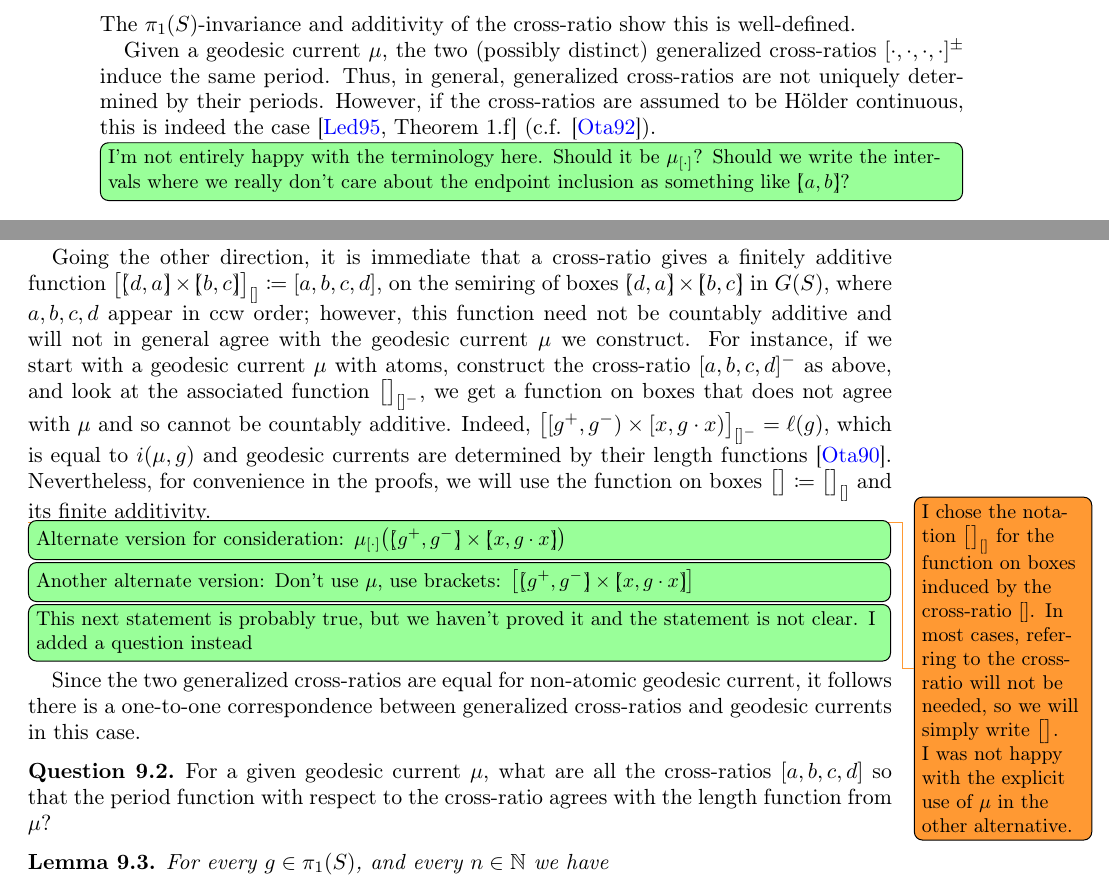
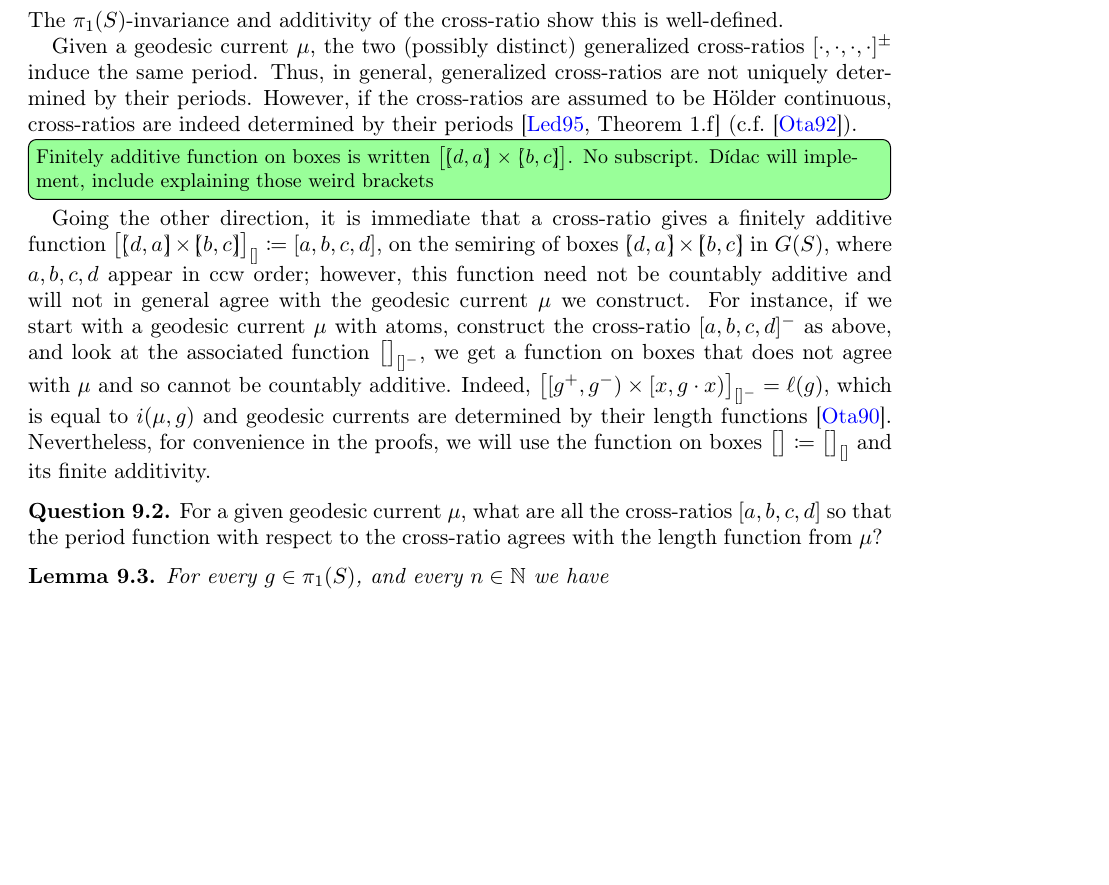
Before and after one commit to dpthurst/Currents-and-intersections, a LaTeX paper (Intersections.tex, which reads crossratios.tex): two parts of pages 72 and 73 of 100 before the commit and part of page 67 of 93 after it, the two joined at a grey line, cut so that both start at the same text, the shorter picture padded with empty space. Compiled offline with pdfLaTeX.

Commit message:
crossratios: Notation decision

```diff
--- a/Intersections.tex
+++ b/Intersections.tex
@@ -225,6 +225,9 @@
 \DeclareMathOperator{\supp}{supp}
 \DeclareMathOperator{\systole}{systole}
 \DeclareMathOperator{\vol}{vol}
+\newcommand{\lpbrack}{\mathrlap{[}(}
+\newcommand{\rpbrack}{)\llap{]}}
+
 \hyphenation{Teich-müller}
 
 %smoothing lemma appendix
--- a/crossratios.tex
+++ b/crossratios.tex
@@ -47,12 +47,17 @@ point in $(g^-,g^+)$,
 \]
 The $\pi_1(S)$-invariance and additivity of the cross-ratio show this is well-defined.
 
-Given a geodesic current $\mu$, the two (possibly distinct) generalized cross-ratios $[ \cdot, \cdot, \cdot, \cdot ]^{\pm}$ induce the same period. Thus, in general, generalized cross-ratios are not uniquely determined by their periods. However, if the cross-ratios are assumed to be H\"older continuous, this is indeed the case~\cite[Theorem 1.f]{L95:BordDesVar} (c.f. \cite{Ot92:Symplectique}).
+Given a geodesic current $\mu$, the two (possibly distinct)
+generalized cross-ratios $[ \cdot, \cdot, \cdot, \cdot ]^{\pm}$ induce
+the same period. Thus, in general, generalized cross-ratios are not
+uniquely determined by their periods. However, if the cross-ratios are
+assumed to be H\"older continuous, cross-ratios are indeed determined
+by their periods \cite[Theorem 1.f]{L95:BordDesVar} (c.f.\
+\cite{Ot92:Symplectique}).
 
-\DPTtodo[inline]{I'm not entirely happy with the terminology here. Should it
-  be $\mu_{[\cdot]}$? Should we write the intervals where we really
-  don't care about the endpoint inclusion as something like
-  $\rlap{[}(a,b)\llap{]}$?}
+\DPTtodo[inline]{Finitely additive function on boxes is written
+  $\bigl[\lpbrack d,a \rpbrack \times \lpbrack b,c \rpbrack\bigr]$. No
+subscript. Dídac will implement, include explaining those weird brackets}
 Going the other direction, it is immediate that a cross-ratio gives a
 finitely additive function $\bigl[\mathrlap{[}(d,a)\llap{]} \times \rlap{[}(b, c)\llap{]} \bigr]_{[]} \coloneqq [a,b,c,d]$, on the semiring of boxes $\mathrlap{[}(d,a)\llap{]} \times \rlap{[}(b, c)\llap{]}$ in $G(S)$, where $a,b,c,d$ appear in ccw
 order; however, this function need not be countably additive and will
@@ -66,22 +71,10 @@ currents are determined by their length functions~\cite{Otal90:SpectreMarqueNega
 convenience in the proofs, we will use the function on boxes
 $\bigl[ \bigr] \coloneqq \bigl[\bigr]_{[]}$ and its finite additivity.
 
-\DMGtodo{I chose the notation $\bigl[\bigr]_{[]}$ for the function on boxes induced by the cross-ratio $[]$. In most cases, referring to the cross-ratio will not be needed, so we will simply write $\bigl[\bigr]$. I was not happy with the explicit use of $\mu$ in the other alternative.}
-
-\DPTtodo[inline]{Alternate version for consideration:
-  $\mu_{[\cdot]}\bigl(\mathrlap{[}(g^+,g^-)\llap{]} \times \rlap{[}(x, g \cdot x)\llap{]}\bigr)$}
-\DPTtodo[inline]{Another alternate version: Don't use $\mu$, use
-  brackets:   $\bigl[\mathrlap{[}(g^+,g^-)\llap{]} \times \rlap{[}(x, g \cdot x)\llap{]}\bigr]$}
-
-
-\DPTtodo[inline]{This next statement is probably true, but we haven't proved it and
-  the statement is not clear. I added a question instead}
-Since the two generalized cross-ratios are equal for non-atomic geodesic current, it follows there is a one-to-one correspondence between generalized cross-ratios and geodesic currents in this case.
-
 \begin{question}
   For a given geodesic current $\mu$, what are all the cross-ratios
   $[a,b,c,d]$ so that the period function with respect to the
-  cross-ratio agrees with the length function from $\mu$?
+  cross-ratio agrees with the length function from~$\mu$?
   \label{que:howmany_crossratios}
 \end{question}
 
```
Also changed, not shown: Intersections.tex (32 more changed lines).
